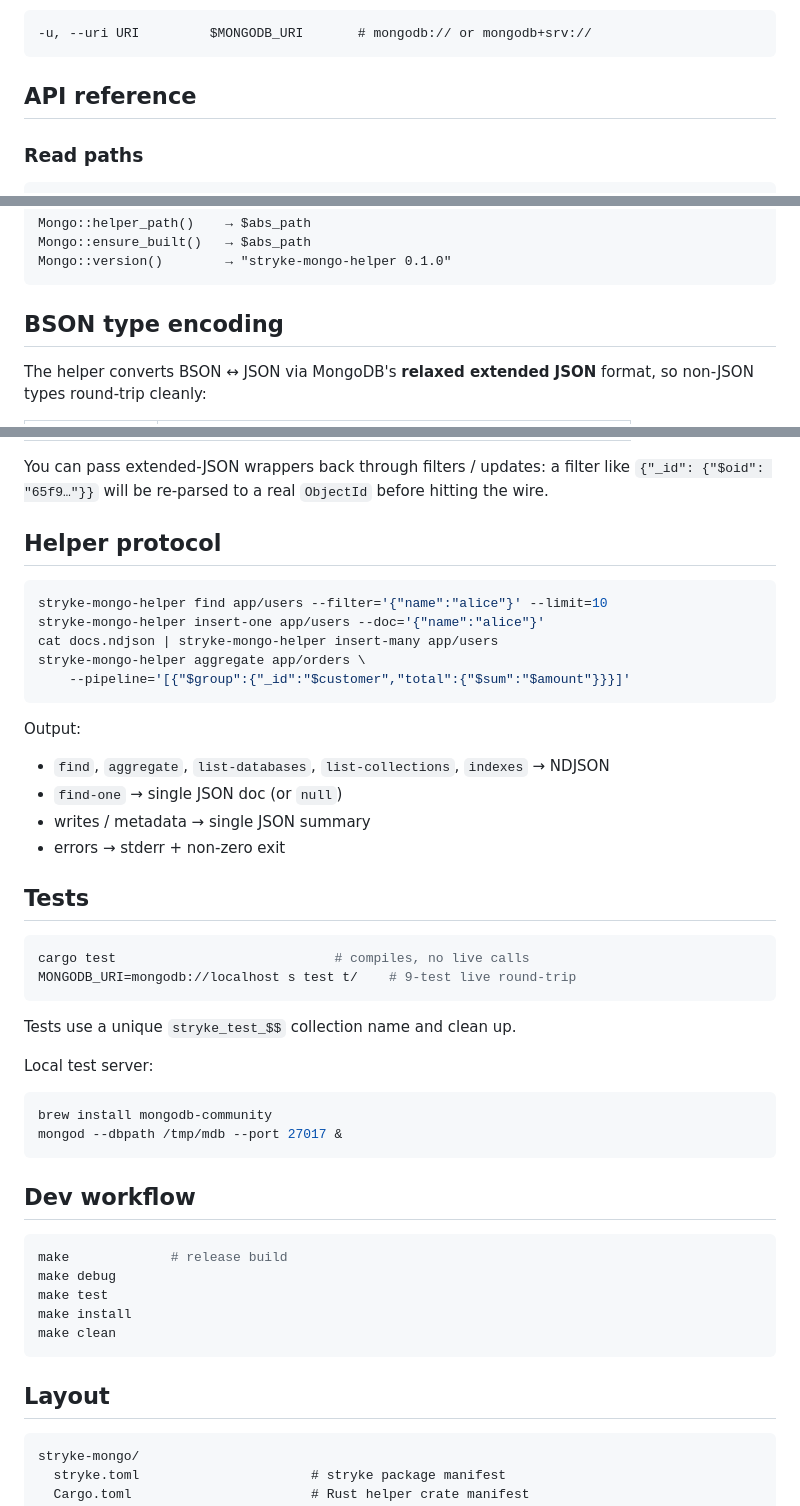
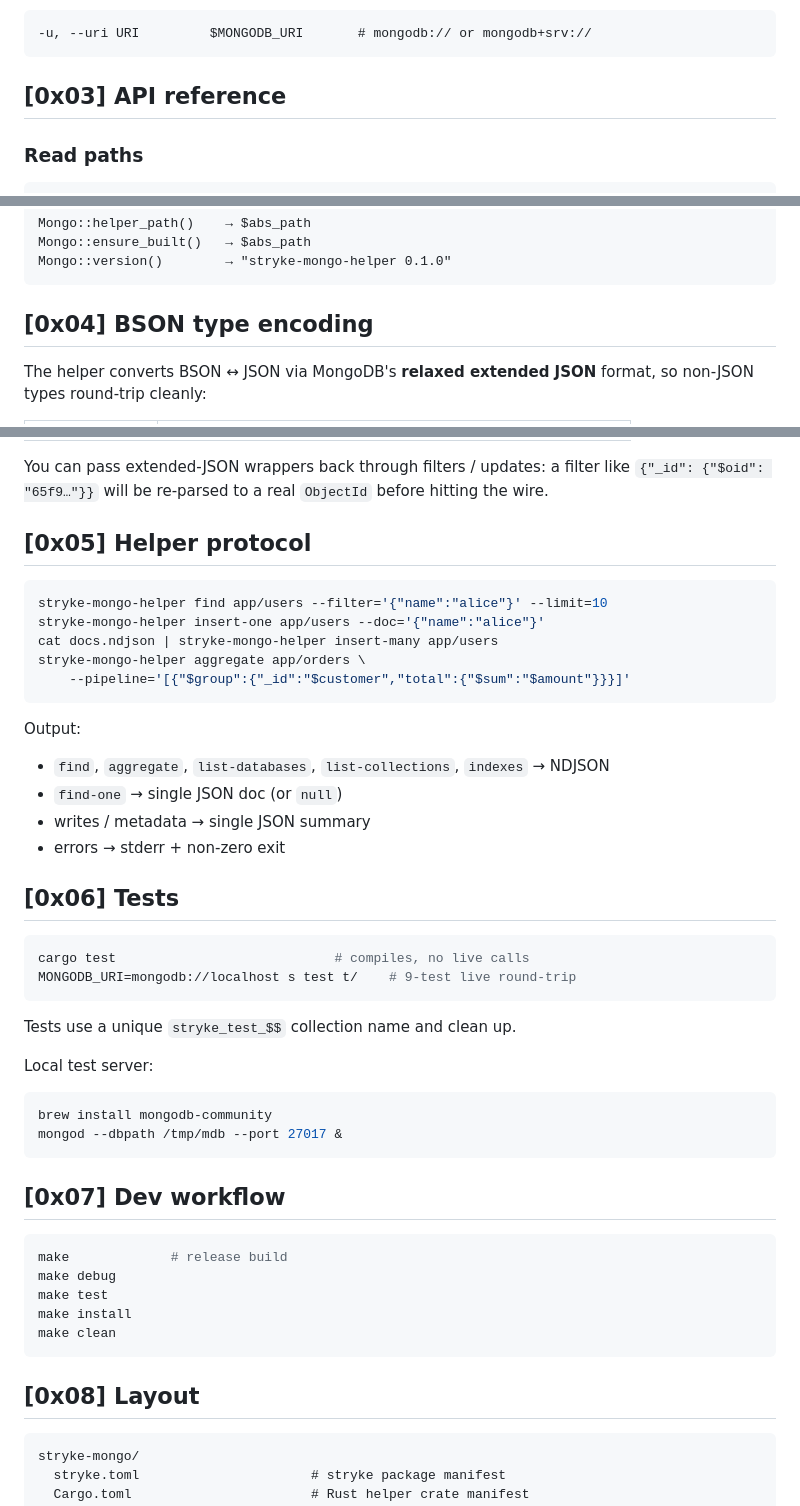
Before and after one commit to MenkeTechnologies/stryke-mongo, a Markdown page: README.md, 3 parts joined by grey strips. GitHub-like rendering.

````diff
--- a/README.md
+++ b/README.md
@@ -118,7 +152,7 @@ Global flags (also env vars):
 -u, --uri URI         $MONGODB_URI       # mongodb:// or mongodb+srv://
 ```
 
-## API reference
+## [0x03] API reference
 
 ### Read paths
 
@@ -161,7 +195,7 @@ Mongo::ensure_built()   → $abs_path
 Mongo::version()        → "stryke-mongo-helper 0.1.0"
 ```
 
-## BSON type encoding
+## [0x04] BSON type encoding
 
 The helper converts BSON ↔ JSON via MongoDB's **relaxed extended JSON**
 format, so non-JSON types round-trip cleanly:
@@ -187,7 +221,7 @@ You can pass extended-JSON wrappers back through filters / updates: a
 filter like `{"_id": {"$oid": "65f9…"}}` will be re-parsed to a real
 `ObjectId` before hitting the wire.
 
-## Helper protocol
+## [0x05] Helper protocol
 
 ```sh
 stryke-mongo-helper find app/users --filter='{"name":"alice"}' --limit=10
@@ -204,7 +238,7 @@ Output:
 * writes / metadata → single JSON summary
 * errors → stderr + non-zero exit
 
-## Tests
+## [0x06] Tests
 
 ```sh
 cargo test                            # compiles, no live calls
@@ -220,7 +254,7 @@ brew install mongodb-community
 mongod --dbpath /tmp/mdb --port 27017 &
 ```
 
-## Dev workflow
+## [0x07] Dev workflow
 
 ```sh
 make             # release build
@@ -230,7 +264,7 @@ make install
 make clean
 ```
 
-## Layout
+## [0x08] Layout
 
 ```
 stryke-mongo/
````
Also changed, not shown: other parts of README.md (+41 -7 lines).
